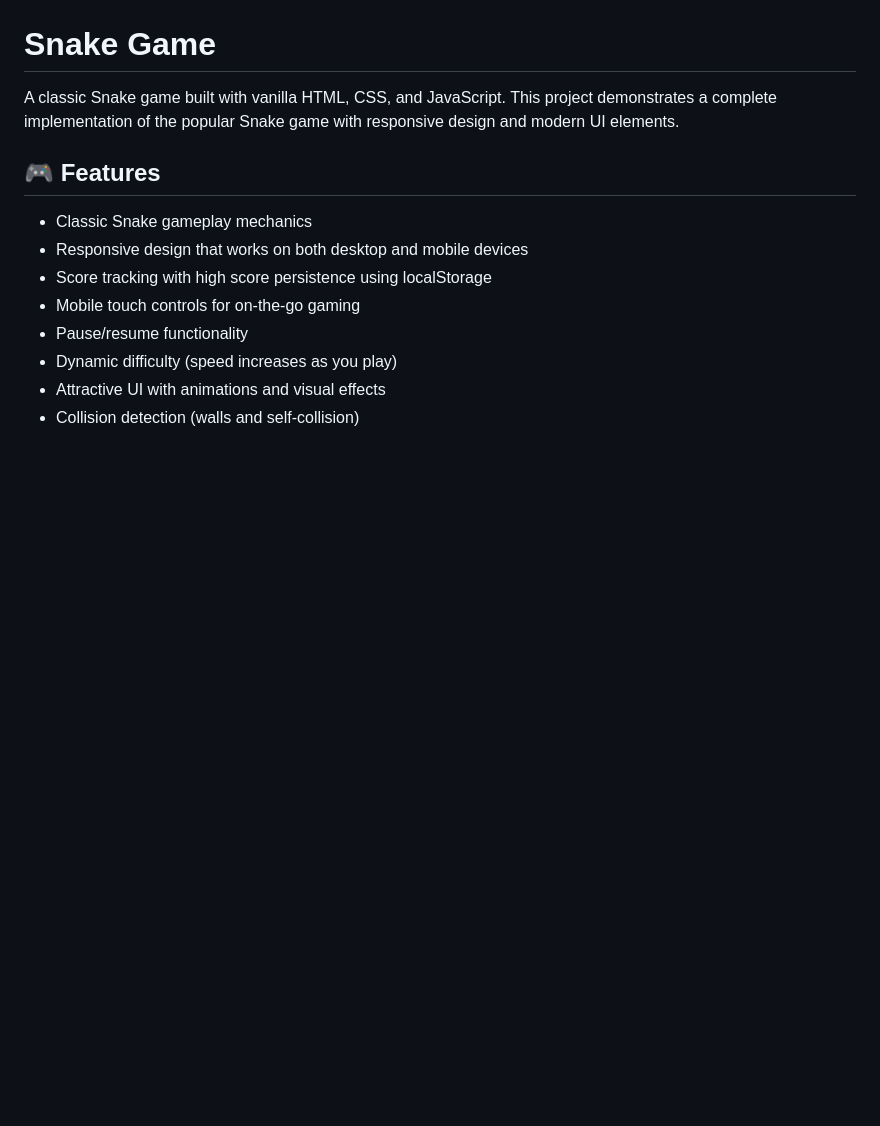
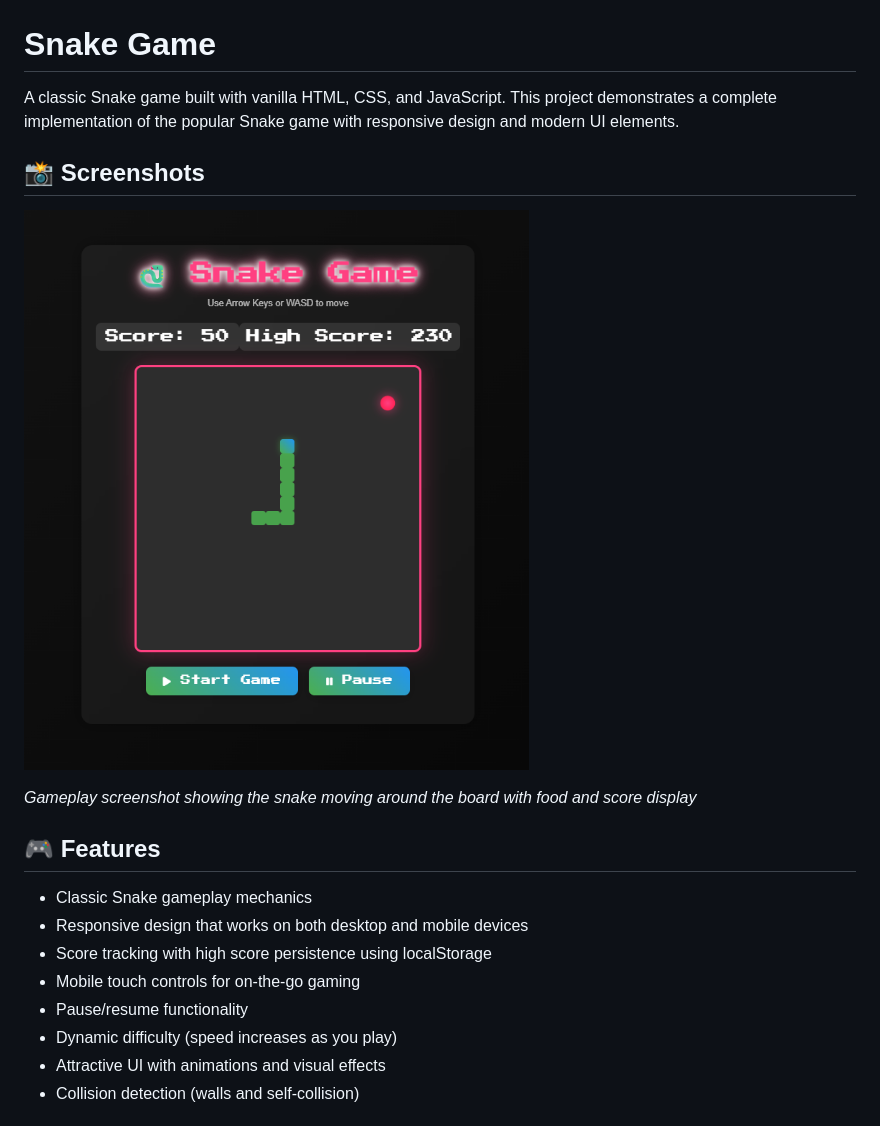
Before and after one commit to husnimarwan/snake-git, a Markdown page: README.md, the part around the change. Drawn GitHub-style; pictures changed too: screenshot.png (added); blank space fills up the shorter version.

Commit message:
Add screenshot and path to README file

```diff
--- a/README.md
+++ b/README.md
@@ -1,6 +1,12 @@
 # Snake Game
 
 A classic Snake game built with vanilla HTML, CSS, and JavaScript. This project demonstrates a complete implementation of the popular Snake game with responsive design and modern UI elements.
+
+## 📸 Screenshots
+
+![Snake Game Screenshot](screenshot.png)
+
+*Gameplay screenshot showing the snake moving around the board with food and score display*
 
 ## 🎮 Features
 
```
